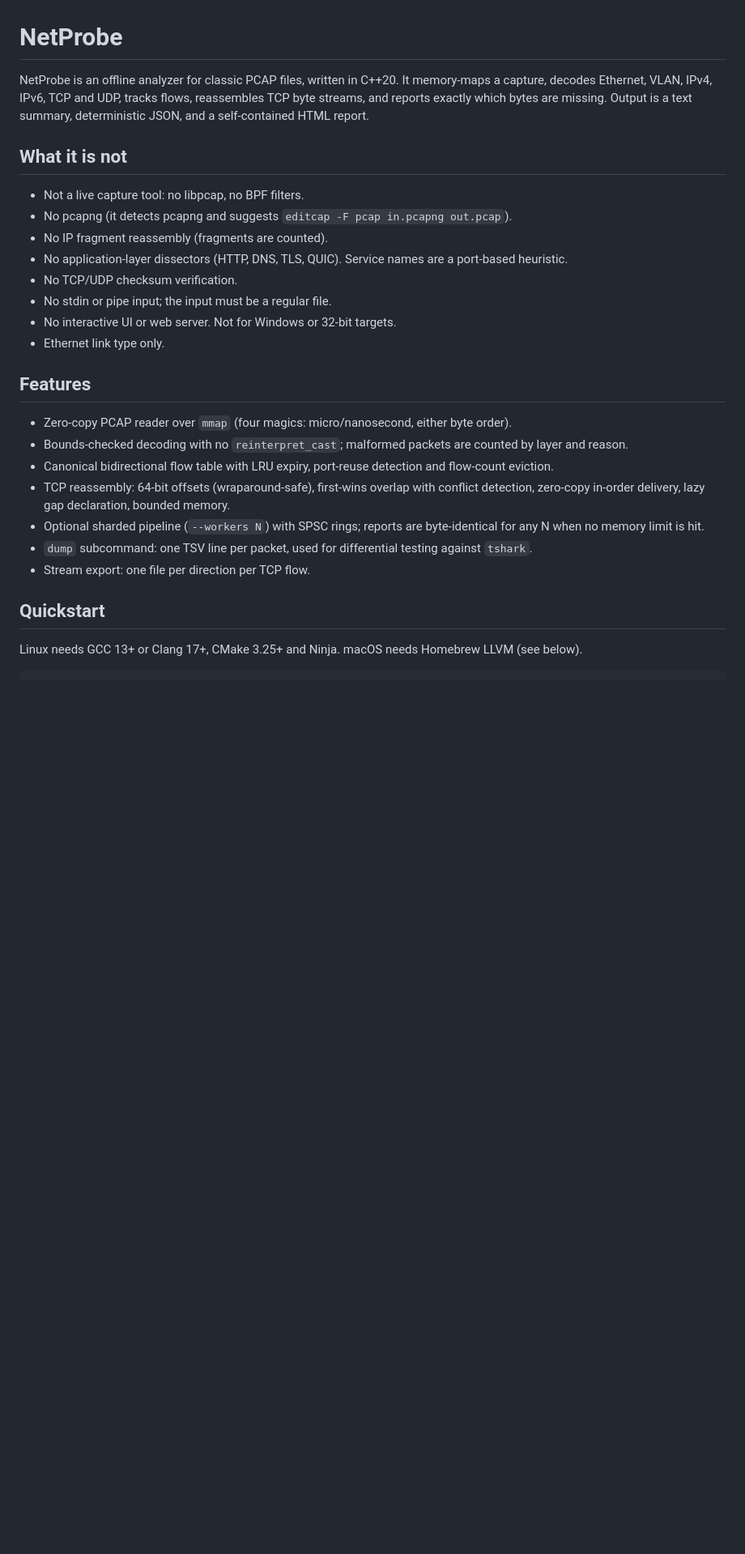
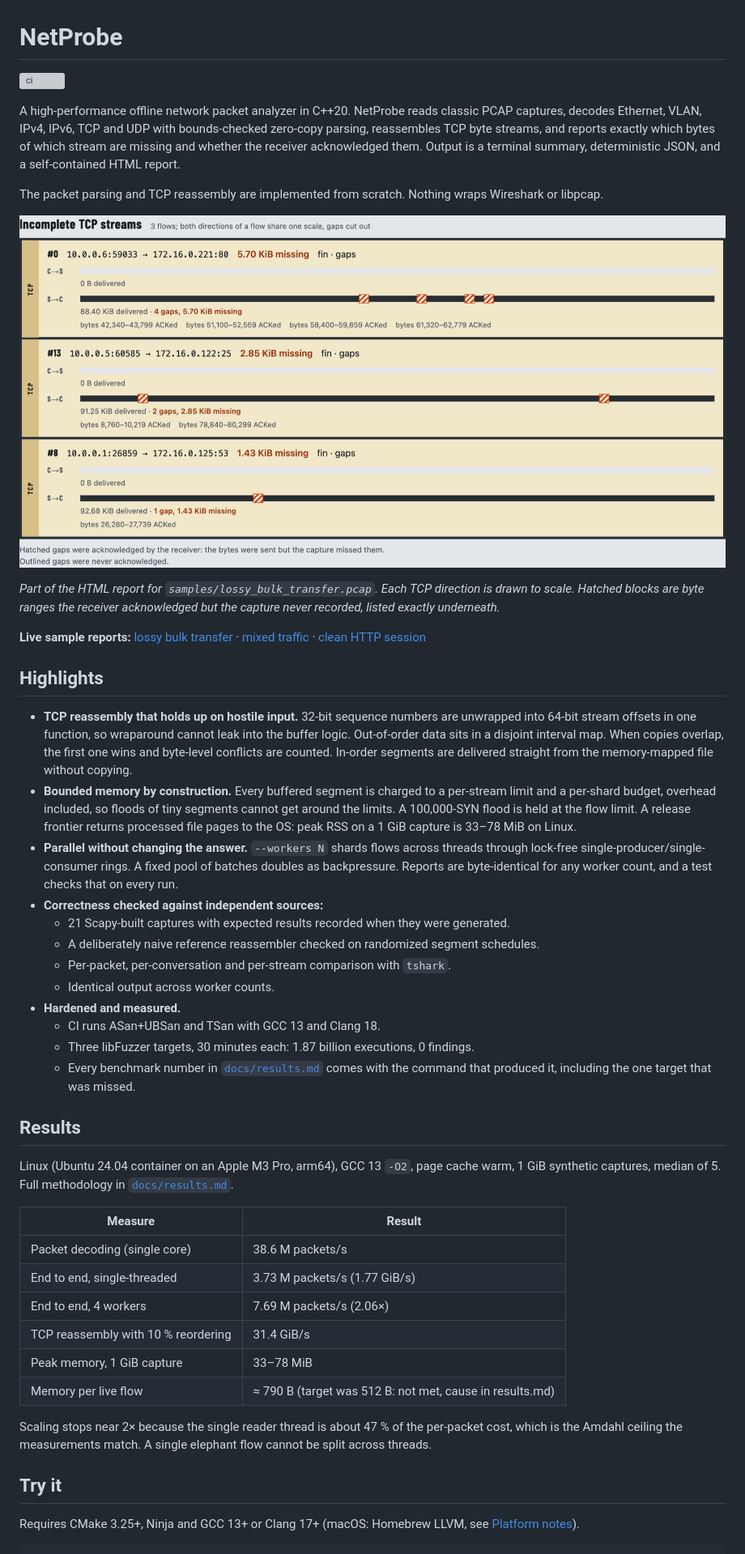
Before and after one commit to Eliot-2006/netprobe, a Markdown page: README.md, the part around one of its changes. Shown at 81% size. GitHub-like rendering; pictures changed too: docs/images/report-streams.png (added); blank space fills up the shorter version; grey boxes are pictures that could not be loaded.

````diff
--- a/README.md
+++ b/README.md
@@ -1,35 +1,73 @@
 # NetProbe
 
-NetProbe is an offline analyzer for classic PCAP files, written in C++20. It memory-maps a
-capture, decodes Ethernet, VLAN, IPv4, IPv6, TCP and UDP, tracks flows, reassembles TCP byte
-streams, and reports exactly which bytes are missing. Output is a text summary, deterministic
-JSON, and a self-contained HTML report.
+[![ci](https://github.com/Eliot-2006/netprobe/actions/workflows/ci.yml/badge.svg)](https://github.com/Eliot-2006/netprobe/actions/workflows/ci.yml)
 
-## What it is not
+A high-performance offline network packet analyzer in C++20. NetProbe reads classic PCAP captures,
+decodes Ethernet, VLAN, IPv4, IPv6, TCP and UDP with bounds-checked zero-copy parsing, reassembles
+TCP byte streams, and reports exactly which bytes of which stream are missing and whether the
+receiver acknowledged them. Output is a terminal summary, deterministic JSON, and a self-contained
+HTML report.
 
-- Not a live capture tool: no libpcap, no BPF filters.
-- No pcapng (it detects pcapng and suggests `editcap -F pcap in.pcapng out.pcap`).
-- No IP fragment reassembly (fragments are counted).
-- No application-layer dissectors (HTTP, DNS, TLS, QUIC). Service names are a port-based heuristic.
-- No TCP/UDP checksum verification.
-- No stdin or pipe input; the input must be a regular file.
-- No interactive UI or web server. Not for Windows or 32-bit targets.
-- Ethernet link type only.
+The packet parsing and TCP reassembly are implemented from scratch. Nothing wraps Wireshark or
+libpcap.
 
-## Features
+![Incomplete TCP streams in the HTML report: each stream drawn to scale with the missing byte ranges cut out](docs/images/report-streams.png)
 
-- Zero-copy PCAP reader over `mmap` (four magics: micro/nanosecond, either byte order).
-- Bounds-checked decoding with no `reinterpret_cast`; malformed packets are counted by layer and reason.
-- Canonical bidirectional flow table with LRU expiry, port-reuse detection and flow-count eviction.
-- TCP reassembly: 64-bit offsets (wraparound-safe), first-wins overlap with conflict detection,
-  zero-copy in-order delivery, lazy gap declaration, bounded memory.
-- Optional sharded pipeline (`--workers N`) with SPSC rings; reports are byte-identical for any N
-  when no memory limit is hit.
-- `dump` subcommand: one TSV line per packet, used for differential testing against `tshark`.
-- Stream export: one file per direction per TCP flow.
+*Part of the HTML report for `samples/lossy_bulk_transfer.pcap`. Each TCP direction is drawn to
+scale. Hatched blocks are byte ranges the receiver acknowledged but the capture never recorded,
+listed exactly underneath.*
 
-## Quickstart
+**Live sample reports:** [lossy bulk transfer](https://eliot-2006.github.io/netprobe/demo/lossy_bulk_transfer.html) ·
+[mixed traffic](https://eliot-2006.github.io/netprobe/demo/mixed_traffic.html) ·
+[clean HTTP session](https://eliot-2006.github.io/netprobe/demo/http_session.html)
 
-Linux needs GCC 13+ or Clang 17+, CMake 3.25+ and Ninja. macOS needs Homebrew LLVM (see below).
+## Highlights
+
+- **TCP reassembly that holds up on hostile input.** 32-bit sequence numbers are unwrapped into
+  64-bit stream offsets in one function, so wraparound cannot leak into the buffer logic.
+  Out-of-order data sits in a disjoint interval map. When copies overlap, the first one wins and
+  byte-level conflicts are counted. In-order segments are delivered straight from the
+  memory-mapped file without copying.
+- **Bounded memory by construction.** Every buffered segment is charged to a per-stream limit
+  and a per-shard budget, overhead included, so floods of tiny segments cannot get around the
+  limits. A 100,000-SYN flood is held at the flow limit. A release frontier returns processed
+  file pages to the OS: peak RSS on a 1 GiB capture is 33–78 MiB on Linux.
+- **Parallel without changing the answer.** `--workers N` shards flows across threads through
+  lock-free single-producer/single-consumer rings. A fixed pool of batches doubles as
+  backpressure. Reports are byte-identical for any worker count, and a test checks that on every
+  run.
+- **Correctness checked against independent sources:**
+  - 21 Scapy-built captures with expected results recorded when they were generated.
+  - A deliberately naive reference reassembler checked on randomized segment schedules.
+  - Per-packet, per-conversation and per-stream comparison with `tshark`.
+  - Identical output across worker counts.
+- **Hardened and measured.**
+  - CI runs ASan+UBSan and TSan with GCC 13 and Clang 18.
+  - Three libFuzzer targets, 30 minutes each: 1.87 billion executions, 0 findings.
+  - Every benchmark number in [`docs/results.md`](docs/results.md) comes with the command that
+    produced it, including the one target that was missed.
+
+## Results
+
+Linux (Ubuntu 24.04 container on an Apple M3 Pro, arm64), GCC 13 `-O2`, page cache warm, 1 GiB
+synthetic captures, median of 5. Full methodology in [`docs/results.md`](docs/results.md).
+
+| Measure | Result |
+|---|---|
+| Packet decoding (single core) | 38.6 M packets/s |
+| End to end, single-threaded | 3.73 M packets/s (1.77 GiB/s) |
+| End to end, 4 workers | 7.69 M packets/s (2.06×) |
+| TCP reassembly with 10 % reordering | 31.4 GiB/s |
+| Peak memory, 1 GiB capture | 33–78 MiB |
+| Memory per live flow | ≈ 790 B (target was 512 B: not met, cause in results.md) |
+
+Scaling stops near 2× because the single reader thread is about 47 % of the per-packet cost, which
+is the Amdahl ceiling the measurements match. A single elephant flow cannot be split across
+threads.
+
+## Try it
+
+Requires CMake 3.25+, Ninja and GCC 13+ or Clang 17+ (macOS: Homebrew LLVM, see
+[Platform notes](#platform-notes)).
 
 ```bash
````
Also changed, not shown: other parts of README.md (+99 -83 lines), samples/README.md (+8 -0 lines), docs/images/report-overview.png (added), docs/images/report-topflows.png (added), 5 other files.
